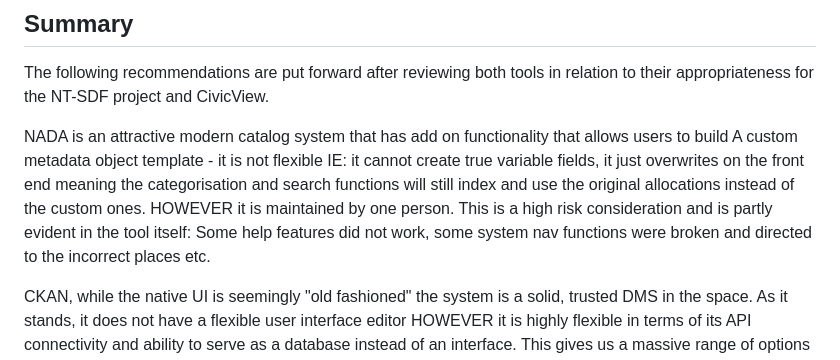
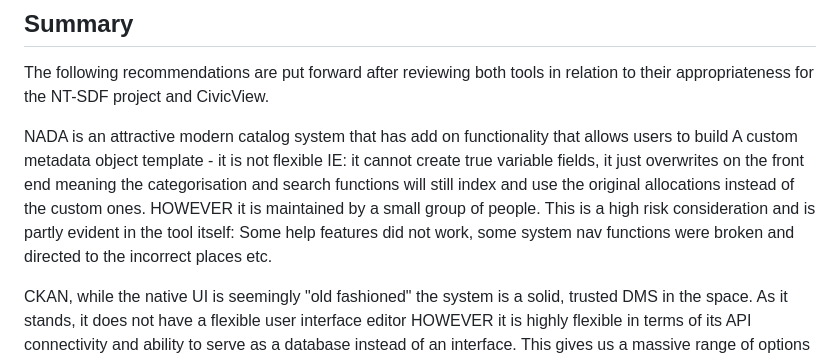
Before and after one commit to opendatadurban/ckanext-sdf-theme, a Markdown page: CKAN-vs-NADA_Research_UX-Perspective.md, the part around the change. Drawn GitHub-style.

```diff
--- a/CKAN-vs-NADA_Research_UX-Perspective.md
+++ b/CKAN-vs-NADA_Research_UX-Perspective.md
@@ -217,7 +217,7 @@ Bottom line: The Metadata Editor is built to feed NADA specifically. Getting met
 The following recommendations are put forward after reviewing both tools in relation to their appropriateness for the NT-SDF project and CivicView.
 
 NADA is an attractive modern catalog system that has add on functionality that allows users to build A custom metadata object template - it is not flexible IE: it cannot create true variable fields, it just overwrites on the front end meaning the categorisation and search functions will still index and use the original allocations instead of the custom ones.
-HOWEVER it is maintained by one person. This is a high risk consideration and is partly evident in the tool itself: Some help features did not work, some system nav functions were broken and directed to the incorrect places etc.
+HOWEVER it is maintained by a small group of people. This is a high risk consideration and is partly evident in the tool itself: Some help features did not work, some system nav functions were broken and directed to the incorrect places etc.
 
 CKAN, while the native UI is seemingly "old fashioned" the system is a solid, trusted DMS in the space. As it stands, it does not have a flexible user interface editor HOWEVER it is highly flexible in terms of its API connectivity and ability to serve as a database instead of an interface. This gives us a massive range of options in terms of how metadata and resources are served to our users.
 It is also able to connect to WorldBank Metadata Editor via a custom API allowing us to potentially tap into the good conventions utilised there.
```
